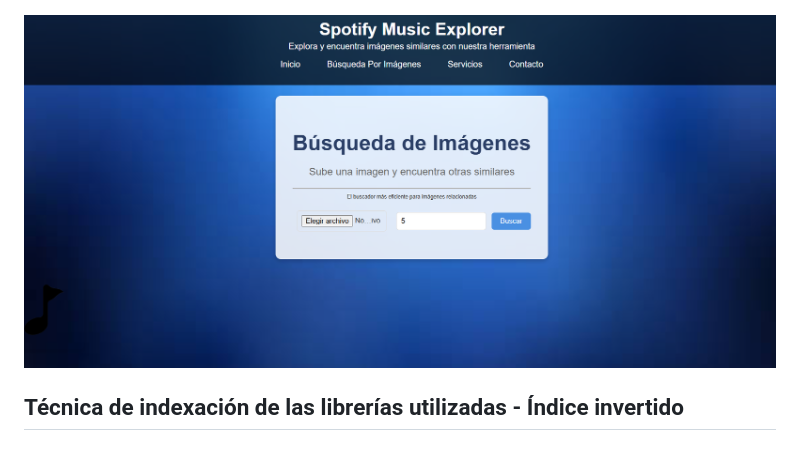
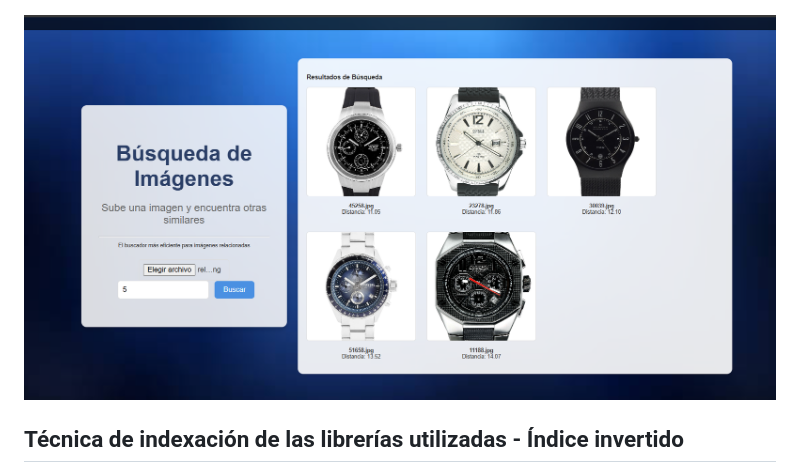
Before and after one commit to OmarUTEC/DataFusionDBll, a Markdown page: README.md, the part around the change. Drawn GitHub-style.

```diff
--- a/README.md
+++ b/README.md
@@ -190,7 +190,7 @@ Para optimizar la experiencia del usuario en nuestro producto, hemos puesto un e
 
 ![Resultados de búsqueda](./screenshot/interfaz_2.png)
 
-![Resultados de búsqueda](./screenshot/interfaz_2.png)
+![Resultados de búsqueda](./screenshot/R1.png)
 
 
 
```
